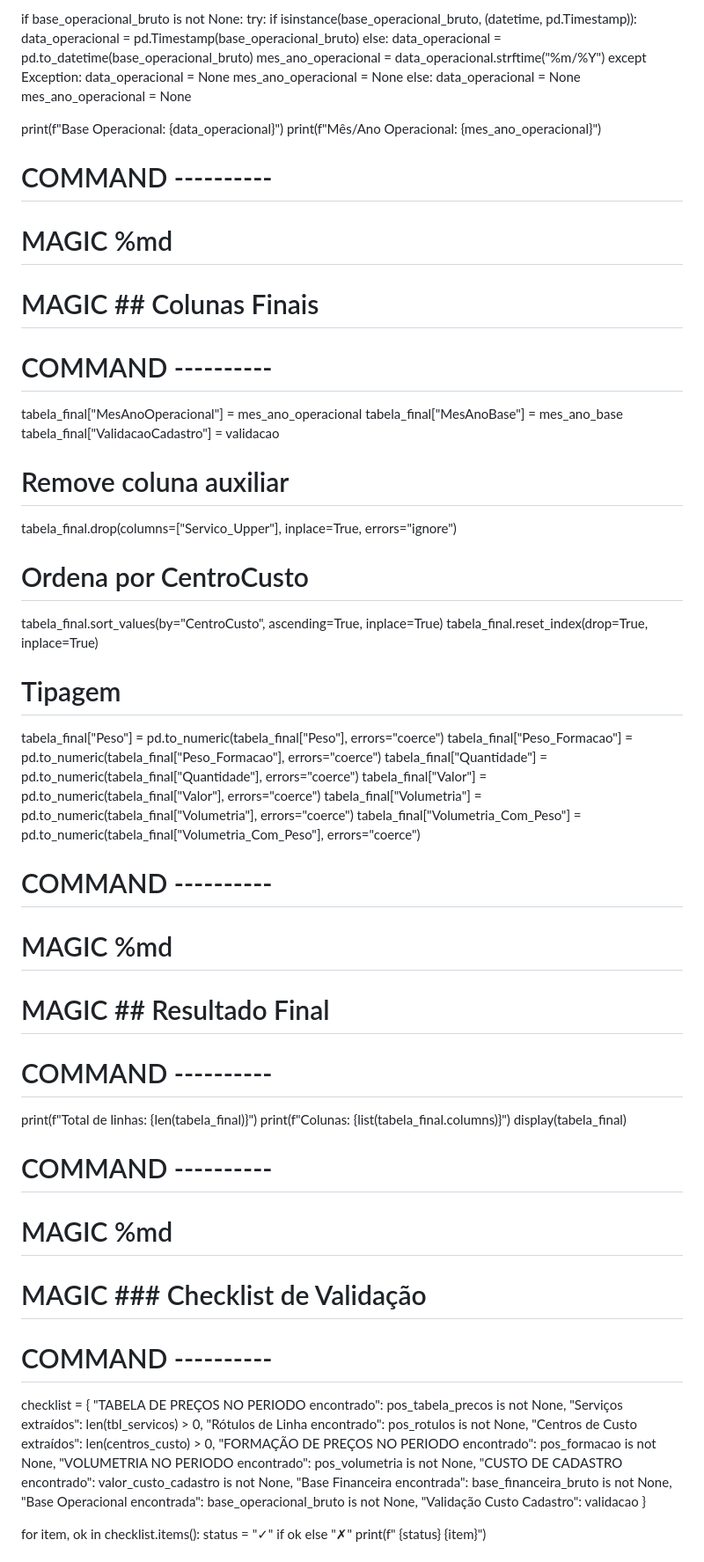
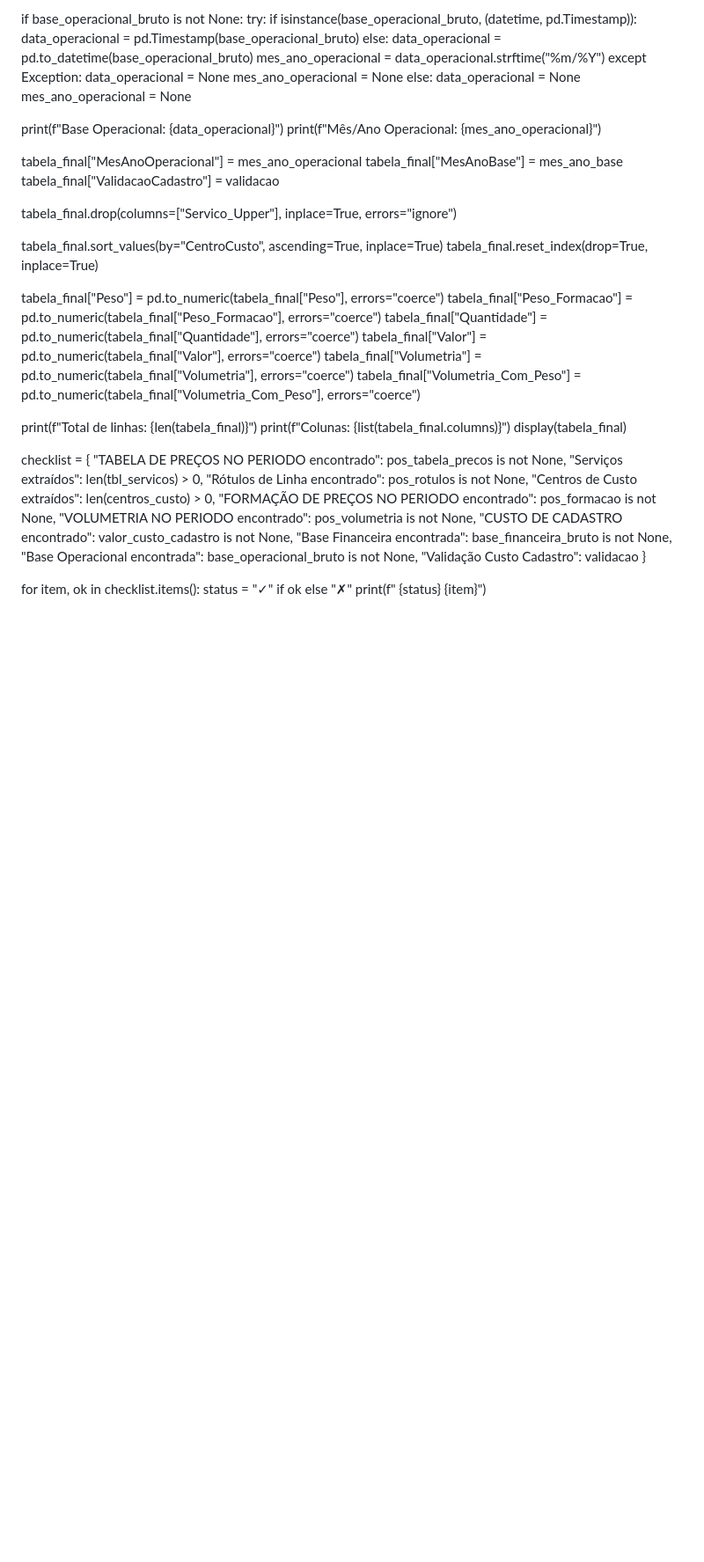
Before and after one commit to CelsoSami/landing_pages, a Markdown page: intersec.md, the part around one of its changes. Shown at 88% size. GitHub-like rendering; blank space fills up the shorter version.

```diff
--- a/intersec.md
+++ b/intersec.md
@@ -396,25 +295,15 @@ else:
 print(f"Base Operacional: {data_operacional}")
 print(f"Mês/Ano Operacional: {mes_ano_operacional}")
 
-# COMMAND ----------
-
-# MAGIC %md
-# MAGIC ## Colunas Finais
-
-# COMMAND ----------
-
 tabela_final["MesAnoOperacional"] = mes_ano_operacional
 tabela_final["MesAnoBase"] = mes_ano_base
 tabela_final["ValidacaoCadastro"] = validacao
 
-# Remove coluna auxiliar
 tabela_final.drop(columns=["Servico_Upper"], inplace=True, errors="ignore")
 
-# Ordena por CentroCusto
 tabela_final.sort_values(by="CentroCusto", ascending=True, inplace=True)
 tabela_final.reset_index(drop=True, inplace=True)
 
-# Tipagem
 tabela_final["Peso"] = pd.to_numeric(tabela_final["Peso"], errors="coerce")
 tabela_final["Peso_Formacao"] = pd.to_numeric(tabela_final["Peso_Formacao"], errors="coerce")
 tabela_final["Quantidade"] = pd.to_numeric(tabela_final["Quantidade"], errors="coerce")
@@ -422,23 +311,9 @@ tabela_final["Valor"] = pd.to_numeric(tabela_final["Valor"], errors="coerce")
 tabela_final["Volumetria"] = pd.to_numeric(tabela_final["Volumetria"], errors="coerce")
 tabela_final["Volumetria_Com_Peso"] = pd.to_numeric(tabela_final["Volumetria_Com_Peso"], errors="coerce")
 
-# COMMAND ----------
-
-# MAGIC %md
-# MAGIC ## Resultado Final
-
-# COMMAND ----------
-
 print(f"Total de linhas: {len(tabela_final)}")
 print(f"Colunas: {list(tabela_final.columns)}")
 display(tabela_final)
-
-# COMMAND ----------
-
-# MAGIC %md
-# MAGIC ### Checklist de Validação
-
-# COMMAND ----------
 
 checklist = {
     "TABELA DE PREÇOS NO PERIODO encontrado": pos_tabela_precos is not None,
```
Also changed, not shown: other parts of intersec.md (+4 -118 lines).
